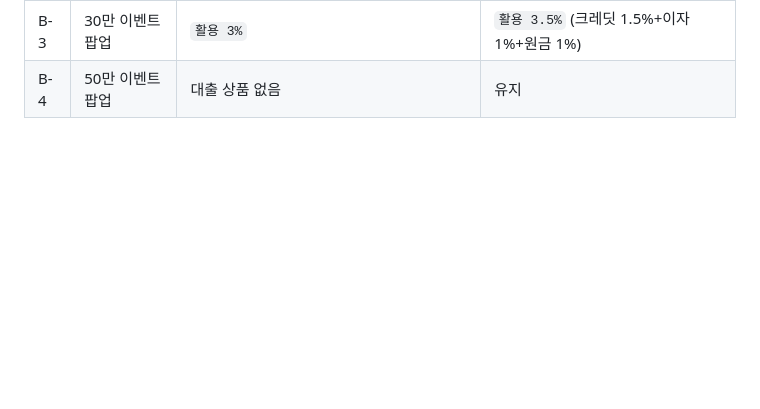
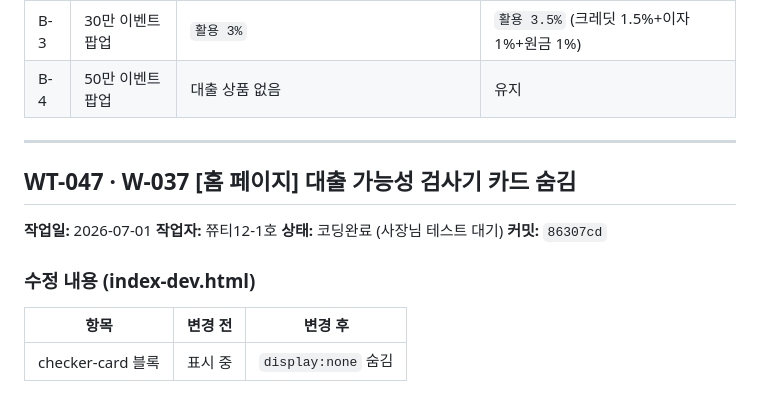
Before and after one commit to sirjuseyo/monthly-loan, a Markdown page: project-docs/00_core_ops/WORK_THROUGH_클로드코드_쮸티12-1호.md, the part around the change. Drawn GitHub-style; blank space fills up the shorter version.

Commit message:
W-037 문서 기록 — TODO_BOARD 상태 업데이트 + WORK_THROUGH WT-047 등록
Co-Authored-By: Claude Sonnet 4.6 <noreply@anthropic.com>

```diff
--- a/project-docs/00_core_ops/WORK_THROUGH_클로드코드_쮸티12-1호.md
+++ b/project-docs/00_core_ops/WORK_THROUGH_클로드코드_쮸티12-1호.md
@@ -3400,3 +3400,18 @@ dev 검증 완료 커밋 2ffcb98 기준으로 index.html, index-dev.html 2개
 | B-2 | 20만 이벤트 팝업 | `활용 3%` | `활용 4.25%` (크레딧 2.25%+이자 1%+원금 1%) |
 | B-3 | 30만 이벤트 팝업 | `활용 3%` | `활용 3.5%` (크레딧 1.5%+이자 1%+원금 1%) |
 | B-4 | 50만 이벤트 팝업 | 대출 상품 없음 | 유지 |
+
+---
+
+## WT-047 · W-037 [홈 페이지] 대출 가능성 검사기 카드 숨김
+
+**작업일:** 2026-07-01
+**작업자:** 쮸티12-1호
+**상태:** 코딩완료 (사장님 테스트 대기)
+**커밋:** `86307cd`
+
+### 수정 내용 (index-dev.html)
+
+| 항목 | 변경 전 | 변경 후 |
+|------|--------|--------|
+| checker-card 블록 | 표시 중 | `display:none` 숨김 |
```
Also changed, not shown: project-docs/00_core_ops/TODO_BOARD_클로드코드_쮸티12-1호.md (+1 -1 lines).
